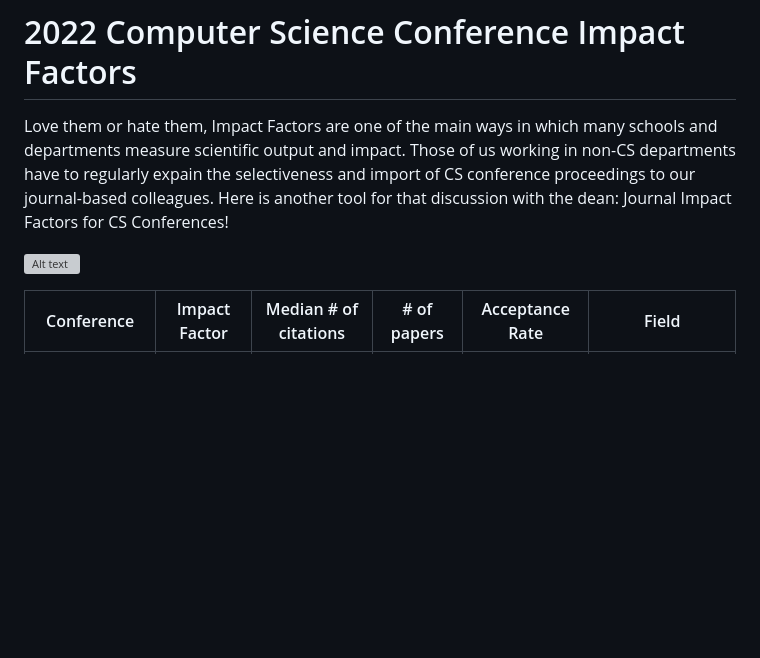
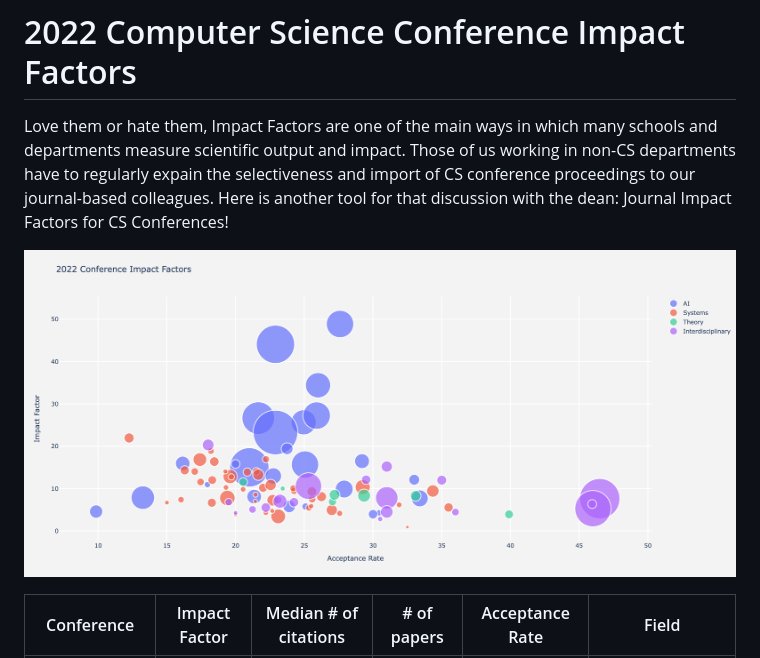
Before and after one commit to eickhoff/csimpact, a Markdown page: README.md, the part around the change. GitHub-like rendering; blank space fills up the shorter version; grey boxes are pictures that could not be loaded.

```diff
--- a/README.md
+++ b/README.md
@@ -2,7 +2,7 @@
 
 Love them or hate them, Impact Factors are one of the main ways in which many schools and departments measure scientific output and impact. Those of us working in non-CS departments have to regularly expain the selectiveness and import of CS conference proceedings to our journal-based colleagues. Here is another tool for that discussion with the dean: Journal Impact Factors for CS Conferences!
 
-![Alt text](if2022.html)
+![Alt text](if2022.png)
 
 <table class="sortable">
   <thead>
```
